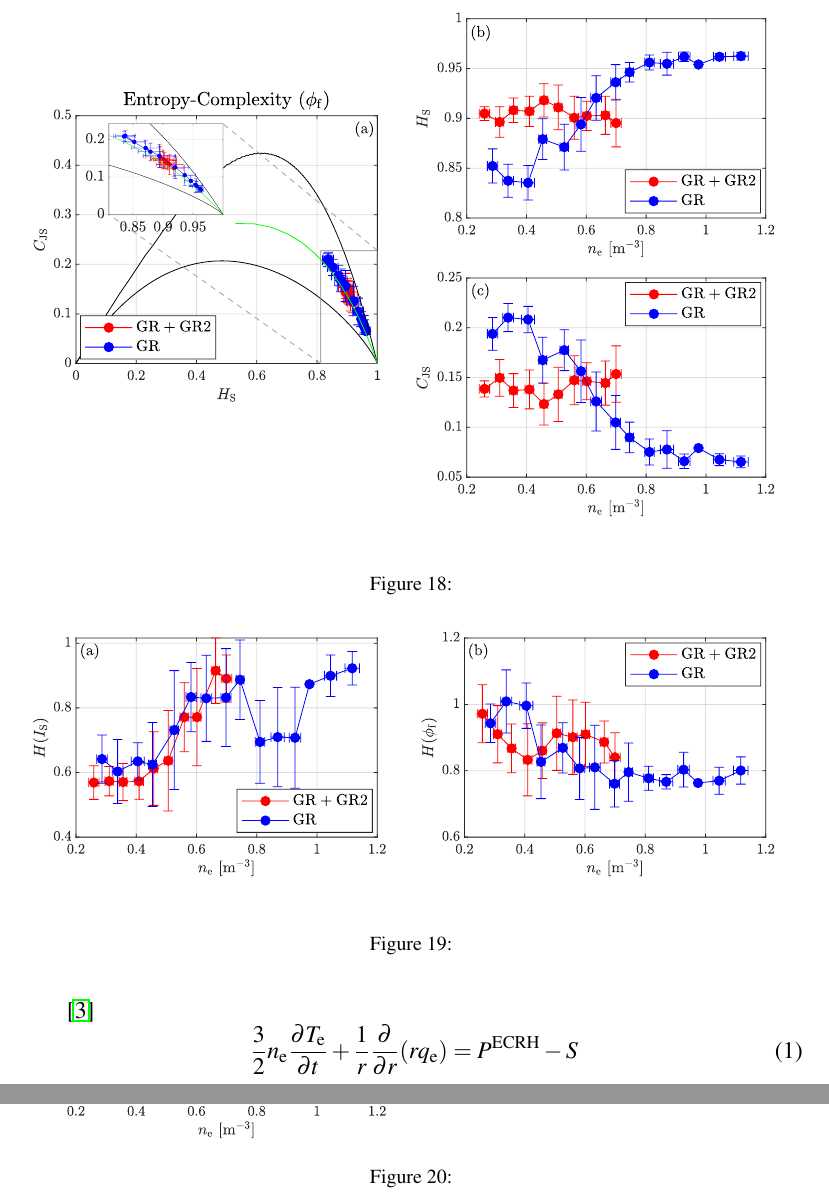
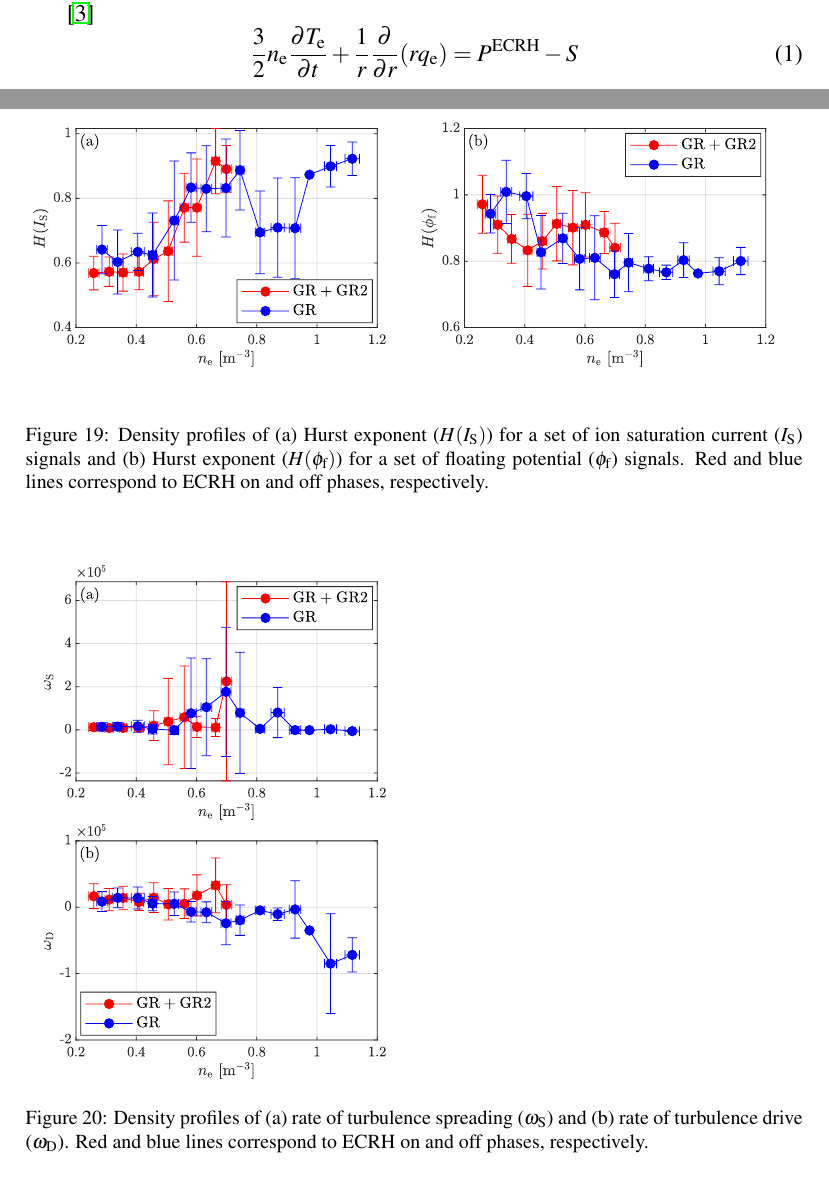
Before and after one commit to nuttyblood/Document_ECRH_Modulation, a LaTeX paper (versions/ECRH_modulation_v1.tex): two parts of pages 18 and 19 of 27, joined at a grey line, cut at the place of the change. Compiled offline with pdfLaTeX.

Commit message:
Update ECRH_modulation_v1.tex

```diff
--- a/versions/ECRH_modulation_v1.tex
+++ b/versions/ECRH_modulation_v1.tex
@@ -462,4 +465,3 @@ This idea provides an orientation for this study: can we verify that turbulent t
 \begin{figure}[!ht]
 
    \includegraphics[width=1.0\columnwidth]{Images/transition_3.pdf}
-   \caption{}
@@ -468,13 +473,17 @@ This idea provides an orientation for this study: can we verify that turbulent t
 \begin{figure}[!ht]
 
    \includegraphics[width=1.0\columnwidth]{Images/transition_4.pdf}
-   \caption{}
+   \caption{Density profiles of (a) Hurst exponent ($H(I_\mathrm{S})$) for a set of ion saturation current ($I_\mathrm{S}$) signals and
+                                (b) Hurst exponent ($H(\phi_\mathrm{f})$) for a set of floating potential ($\phi_\mathrm{f}$) signals.
+                                Red and blue lines correspond to ECRH on and off phases, respectively.}
    \label{Fig:transition_4}
 \end{figure}
 \begin{figure}[!ht]
 
    \includegraphics[width=0.5\columnwidth]{Images/transition_5.pdf}
-   \caption{}
+   \caption{Density profiles of (a) rate of turbulence spreading ($\omega_\mathrm{S}$) and
+                                (b) rate of turbulence drive ($\omega_\mathrm{D}$).
+                                Red and blue lines correspond to ECRH on and off phases, respectively.}
    \label{Fig:transition_5}
 \end{figure}
 
```
Also changed, not shown: versions/ECRH_modulation_v1.tex (10 more changed lines).
